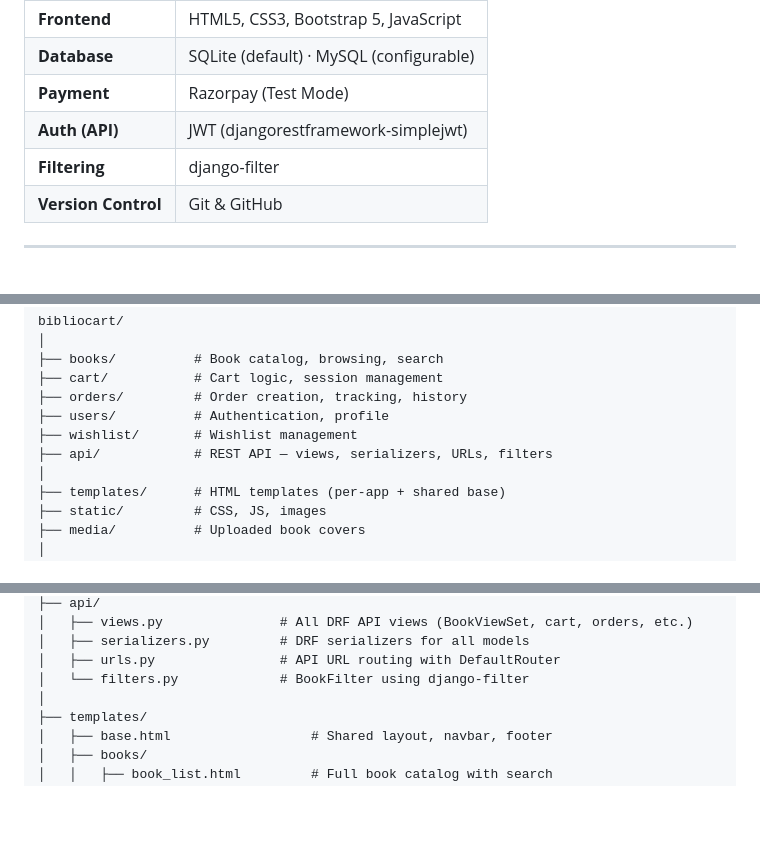
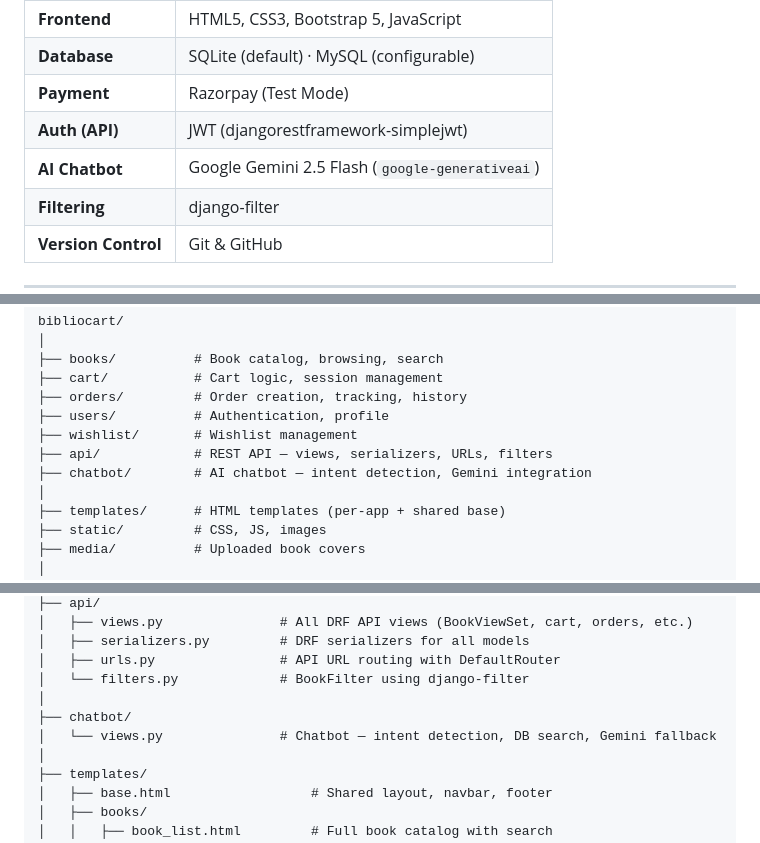
Before and after one commit to samiksha-2702/BookStore, a Markdown page: README.md, 3 parts joined by grey strips. Rendered like a GitHub page; blank space fills up the shorter version.

```diff
--- a/README.md
+++ b/README.md
@@ -104,6 +113,7 @@ This project demonstrates practical full-stack development skills including back
 | **Database** | SQLite (default) · MySQL (configurable) |
 | **Payment** | Razorpay (Test Mode) |
 | **Auth (API)** | JWT (djangorestframework-simplejwt) |
+| **AI Chatbot** | Google Gemini 2.5 Flash (`google-generativeai`) |
 | **Filtering** | django-filter |
 | **Version Control** | Git & GitHub |
 
@@ -122,6 +132,7 @@ bibliocart/
 ├── users/          # Authentication, profile
 ├── wishlist/       # Wishlist management
 ├── api/            # REST API — views, serializers, URLs, filters
+├── chatbot/        # AI chatbot — intent detection, Gemini integration
 │
 ├── templates/      # HTML templates (per-app + shared base)
 ├── static/         # CSS, JS, images
@@ -404,6 +502,9 @@ bibliocart/
 │   ├── serializers.py         # DRF serializers for all models
 │   ├── urls.py                # API URL routing with DefaultRouter
 │   └── filters.py             # BookFilter using django-filter
+│
+├── chatbot/
+│   └── views.py               # Chatbot — intent detection, DB search, Gemini fallback
 │
 ├── templates/
 │   ├── base.html                  # Shared layout, navbar, footer
```
Also changed, not shown: other parts of README.md (+101 -4 lines).
